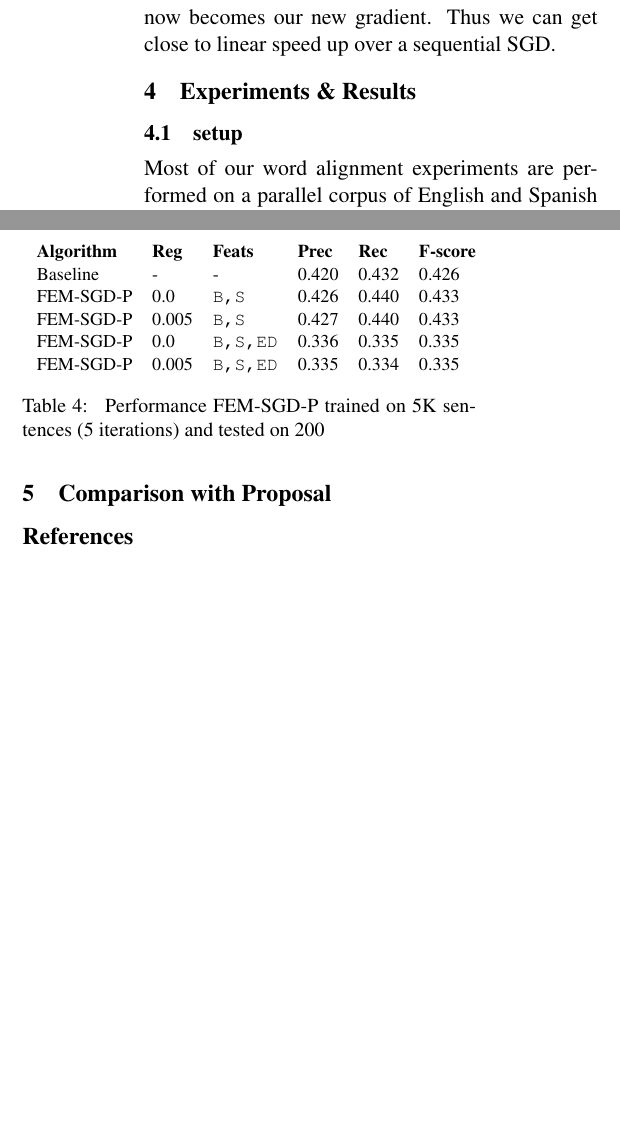
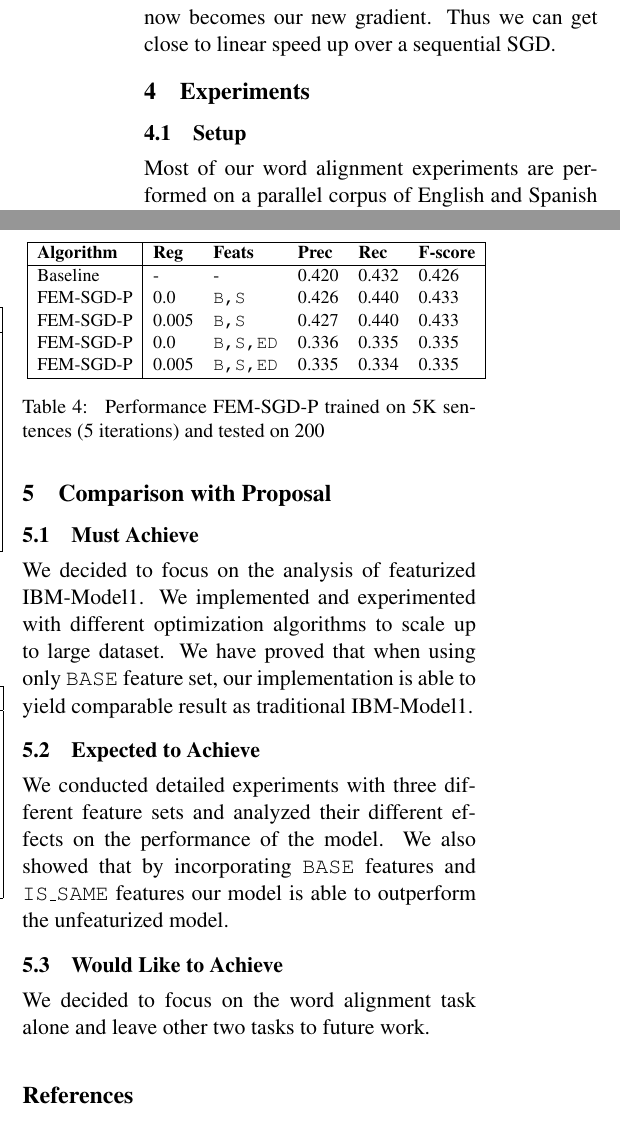
Before and after one commit to arendu-zz/Featurized-Word-Alignment, a LaTeX paper (writeup/final/finalreport.tex): two parts of the columns of pages 5 and 6 of 6, joined at a grey line, cut so that both start at the same text, the shorter picture padded with empty space. Compiled offline with pdfLaTeX.

Commit message:
added comparison with proposal

```diff
--- a/writeup/final/finalreport.tex
+++ b/writeup/final/finalreport.tex
@@ -186,8 +186,8 @@ We compute a normalization vector $d \in \mathbb{R}^D$ where $D$ is the dimensio
 \end{align*}
 In the equation above $d_j$ is the count of the number of times the $j^{th}$ feature was fired in the dataset, the parameter associated with that feature is $\theta_j$. We take the derivate of this modified cost function which now becomes our new gradient. Thus we can get close to linear speed up over a sequential SGD.
 
-\section{Experiments \& Results}
-\subsection{setup}
+\section{Experiments}
+\subsection{Setup}
 Most of our word alignment experiments are performed on a parallel corpus of English and Spanish sentences.
 The corpus contains 1768 sentences as the training set and 200 sentences as the development set.
 As there are not tuning hyper-parameters in our model, it is sensible and sufficient to evaluate the performance of our model on the development set.
@@ -221,8 +223,12 @@ The first experiment we conducted was to see if our implementation of the FEM,DG
+Table \ref{tab:time} gives a sense of time each of these methods take to run 5 iterations. The iterations for FEM count the outerloop, the M-Step in FEM is not limited to just 5 iterations. These times still don't compare to IBM-Model which typically takes less than a minute for this training set. As mentioned there is significant slow down due to the computation of the normalization term (partition function) for each conditional probability, even for a dataset as small as 2K there are a large number of word-pairs that slow down the computation of the partition function. We do see a significant speed up with parallel sgd even though there is some over head in parallelization.
+
 \begin{table}[h]
 \centering
 \resizebox{0.5\textwidth}{!}{
-\begin{tabular}{llllll}
+\begin{tabular}{|l|lllll|}
+\hline
 \textbf{Algorithm} & \textbf{Reg} & \textbf{Iter} & \textbf{Prec.} & \textbf{Rec.} & \textbf{F-score} \\
+\hline
 Baseline           & -                       & 10                  & 0.376              & 0.385           & 0.380                 \\
 FEM                & 0.0                     & 10                  & 0.377              & 0.389           & 0.383            \\
 FEM                & 0.005                   & 10                  & 0.353              & 0.353           & 0.353            \\
@@ -231,17 +237,20 @@ DGD                & 0.005                   & 10                  & 0.294
 FEM-SGD            & 0.0                     & 5                   & 0.366              & 0.378           & 0.372            \\
 FEM-SGD            & 0.005                   & 5                   & 0.222              & 0.229           & 0.225            \\
 FEM-SGD-P   & 0.0                     & 5                   & 0.370              & 0.381           & 0.375            \\
-FEM-SGD-P   & 0.005                   & 5                   & 0.369              & 0.381           & 0.375
+FEM-SGD-P   & 0.005                   & 5                   & 0.369              & 0.381           & 0.375 \\
+\hline
 \end{tabular}
 }
 \caption{\label{tab:rc} Comparison of the algorithms trained on 2K sentences and tested on 200, only with base features}
 \end{table}
-Table \ref{tab:time} gives a sense of time each of these methods take to run 5 iterations. The iterations for FEM count the outerloop, the M-Step in FEM is not limited to just 5 iterations. These times still don't compare to IBM-Model which typically takes less than a minute for this training set. As mentioned there is significant slow down due to the computation of the normalization term (partition function) for each conditional probability, even for a dataset as small as 2K there are a large number of word-pairs that slow down the computation of the partition function. We do see a significant speed up with parallel sgd even though there is some over head in parallelization.
+
 \begin{table}[h]
 \centering
 \resizebox{0.5\textwidth}{!}{
-\begin{tabular}{lllll}
+\begin{tabular}{|l|llll|}
+\hline
 \textbf{Algorithm} & \textbf{Reg} & \textbf{NThreads} & \textbf{Time} & \textbf{F-Score} \\
+\hline
 FEM       & 0.0            & 24       & 65m17s  & 0.377 \\
 FEM       & 0.005          & 24       & 65m9s   & 0.343 \\
 DGD       & 0.0            & 24       & 17m30s  & 0.232 \\
@@ -249,28 +258,45 @@ DGD       & 0.005          & 24       & 17m42s   & 0.231 \\
 FEM-SGD   & 0.0            & 1        & 113m14s  & 0.372 \\
 FEM-SGD   & 0.005          & 1        & 112m4s  & 0.225 \\
 FEM-SGD-P & 0.0            & 24       & 24m36s  & 0.375\\
-FEM-SGD-P & 0.005          & 24       & 24m21s  &0.375
+FEM-SGD-P & 0.005          & 24       & 24m21s  &0.375 \\
+\hline
 \end{tabular}
 }
 \caption{\label{tab:time} Time of the algorithms with 5 iterations 2K sentences and tested on 200, only with base features}
 \end{table}
+
 Finally, we scaled up our tests to a larger dataset of around 5800 sentences. This data size have been too slow using our other algorithms, since the number of features (word-pairs) grows in polynomial time. Also since our framework is using an HMM as its underlying model constructing the trellis and computing the forward-backward passes over the trellis becomes very slow. This table shows that as the data scales up we still get comparable results to model1. Our \texttt{IS\_SAME} feature helps while converting the feature values to real valued (\texttt{EDIT\_DISTANCE}) hurts the performance. This makes sense because our edit distance score penalizes word pairs such as \textit{de} and \textit{of} and helps word pairs such as \textit{parlamento} and \textit{parliament}. Even though it helps some word pairs the function words which are more common get penalized. This would mean more iterations might be needed before real values based on our edit distance score prove useful.
 \begin{table}[h]
 \centering
 \resizebox{0.5\textwidth}{!}{
-\begin{tabular}{llllll}
+\begin{tabular}{|l|lllll|}
+\hline
 \textbf{Algorithm} & \textbf{Reg} & \textbf{Feats} & \textbf{Prec} & \textbf{Rec} & \textbf{F-score} \\
+\hline
 Baseline           & -                       & -                 & 0.420              & 0.432           & 0.426            \\
 FEM-SGD-P          & 0.0                     & \texttt{B,S}           & 0.426              & 0.440           & 0.433            \\
 FEM-SGD-P          & 0.005                   & \texttt{B,S}           & 0.427              & 0.440           & 0.433            \\
 FEM-SGD-P          & 0.0                     & \texttt{B,S,ED}   & 0.336              & 0.335           & 0.335            \\
 FEM-SGD-P          & 0.005                   & \texttt{B,S,ED}          & 0.335              & 0.334           & 0.335
+\\
+\hline
 \end{tabular}
 }
 \caption{\label{tab:sgdp} Performance FEM-SGD-P trained on 5K sentences (5 iterations) and tested on 200}
 \end{table}
 \section{Comparison with Proposal}
+\subsection{Must Achieve}
+We decided to focus on the analysis of featurized IBM-Model1. We implemented and experimented with different optimization algorithms to scale up to large dataset. We have proved that when using only \texttt{BASE} feature set, our implementation is able to yield comparable result as traditional IBM-Model1.
+
+\subsection{Expected to Achieve}
+We conducted detailed experiments with three different feature sets and analyzed their different effects on the performance of the model. We also showed that by incorporating \texttt{BASE} features and \texttt{IS\_SAME} features our model is able to outperform the unfeaturized model.
+
+\subsection{Would Like to Achieve}
+We decided to focus on the word alignment task alone and leave other two tasks to future work.
+
 \bibliographystyle{naaclhlt2010}
 \bibliography{finalbib}
 
+
+
 \end{document}
```
Also changed, not shown: writeup/final/finalreport.tex (30 more changed lines).
